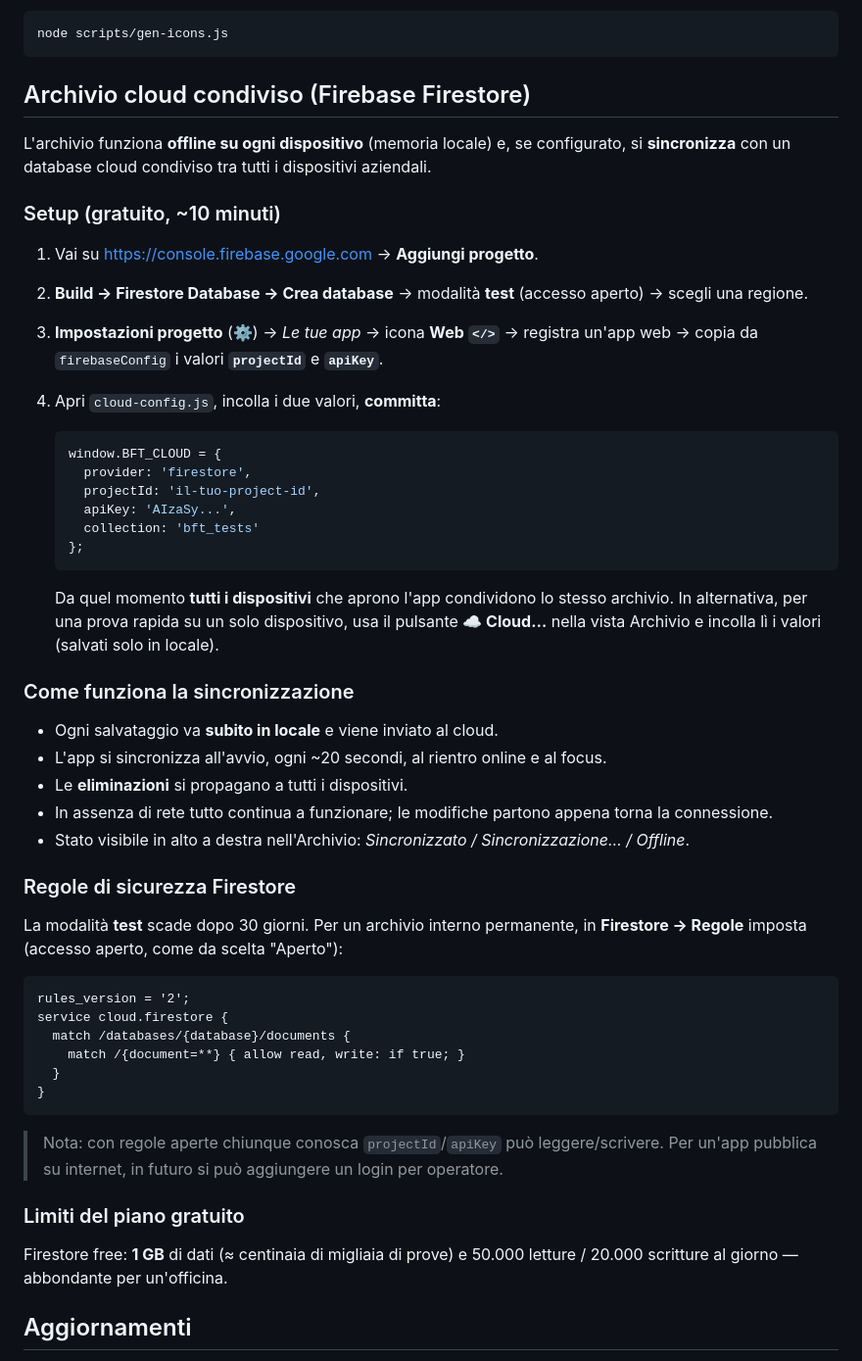
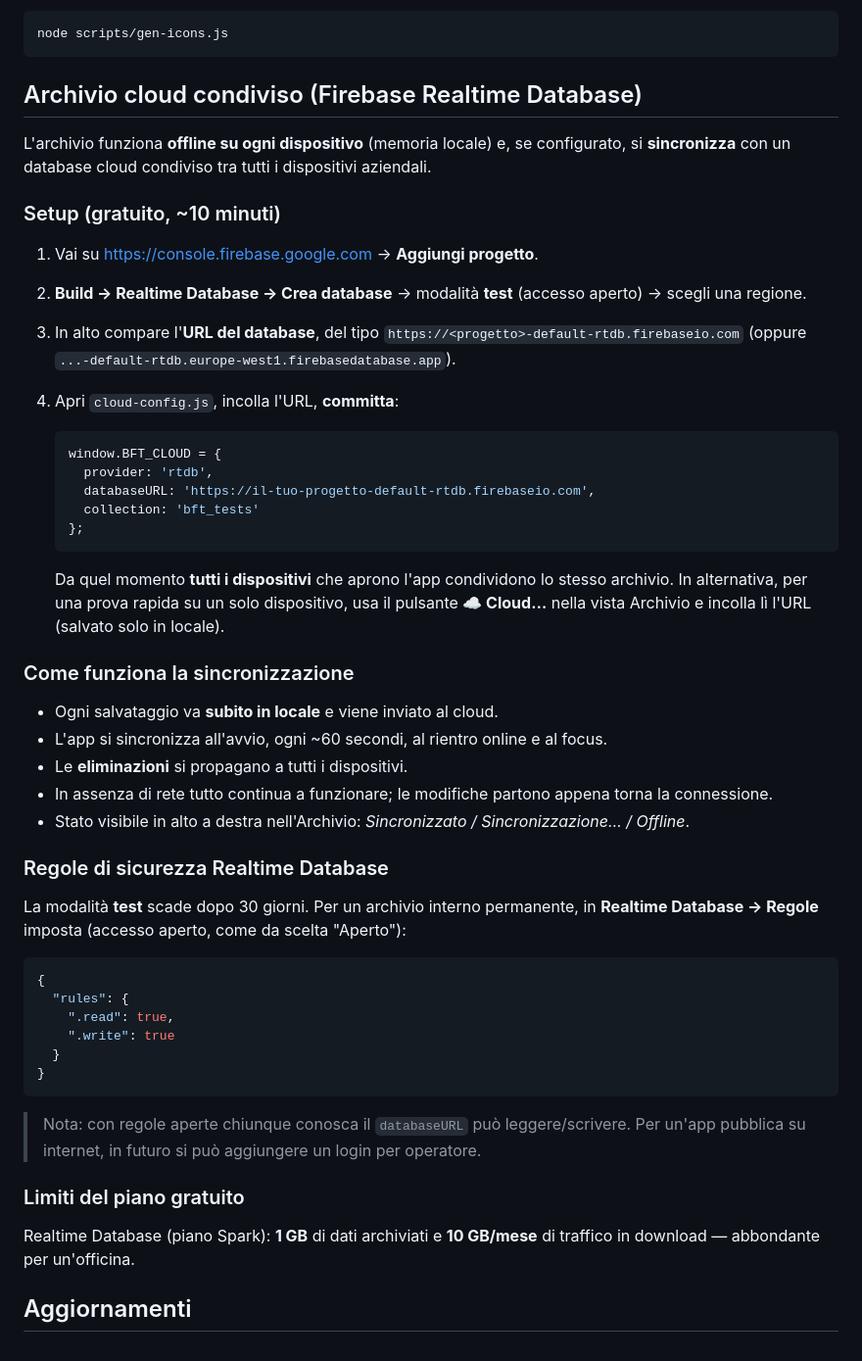
Before and after one commit to chaularoger-ctrl/bft, a Markdown page: README.md, the part around the change. Shown at 98% size. GitHub-like rendering.

Commit message:
Docs: allinea README all'uso di Firebase Realtime Database (non Firestore)
Co-Authored-By: Claude Opus 4.8 <noreply@anthropic.com>
Claude-Session: https://claude.ai/code/session_01HC4Rf6sU5L5QgKk5yhm5kU

````diff
--- a/README.md
+++ b/README.md
@@ -53,7 +53,7 @@ Le icone (la "B" gialla BFT) sono generate da uno script senza dipendenze:
 node scripts/gen-icons.js
 ```
 
-## Archivio cloud condiviso (Firebase Firestore)
+## Archivio cloud condiviso (Firebase Realtime Database)
 
 L'archivio funziona **offline su ogni dispositivo** (memoria locale) e, se configurato,
 si **sincronizza** con un database cloud condiviso tra tutti i dispositivi aziendali.
@@ -61,50 +61,50 @@ si **sincronizza** con un database cloud condiviso tra tutti i dispositivi azien
 ### Setup (gratuito, ~10 minuti)
 
 1. Vai su <https://console.firebase.google.com> → **Aggiungi progetto**.
-2. **Build → Firestore Database → Crea database** → modalità **test** (accesso aperto) → scegli una regione.
-3. **Impostazioni progetto** (⚙) → *Le tue app* → icona **Web `</>`** → registra un'app web →
-   copia da `firebaseConfig` i valori **`projectId`** e **`apiKey`**.
-4. Apri `cloud-config.js`, incolla i due valori, **committa**:
+2. **Build → Realtime Database → Crea database** → modalità **test** (accesso aperto) → scegli una regione.
+3. In alto compare l'**URL del database**, del tipo
+   `https://<progetto>-default-rtdb.firebaseio.com`
+   (oppure `...-default-rtdb.europe-west1.firebasedatabase.app`).
+4. Apri `cloud-config.js`, incolla l'URL, **committa**:
 
    ```js
    window.BFT_CLOUD = {
-     provider: 'firestore',
-     projectId: 'il-tuo-project-id',
-     apiKey: 'AIzaSy...',
+     provider: 'rtdb',
+     databaseURL: 'https://il-tuo-progetto-default-rtdb.firebaseio.com',
      collection: 'bft_tests'
    };
    ```
 
    Da quel momento **tutti i dispositivi** che aprono l'app condividono lo stesso archivio.
    In alternativa, per una prova rapida su un solo dispositivo, usa il pulsante **☁ Cloud…**
-   nella vista Archivio e incolla lì i valori (salvati solo in locale).
+   nella vista Archivio e incolla lì l'URL (salvato solo in locale).
 
 ### Come funziona la sincronizzazione
 - Ogni salvataggio va **subito in locale** e viene inviato al cloud.
-- L'app si sincronizza all'avvio, ogni ~20 secondi, al rientro online e al focus.
+- L'app si sincronizza all'avvio, ogni ~60 secondi, al rientro online e al focus.
 - Le **eliminazioni** si propagano a tutti i dispositivi.
 - In assenza di rete tutto continua a funzionare; le modifiche partono appena torna la connessione.
 - Stato visibile in alto a destra nell'Archivio: *Sincronizzato / Sincronizzazione… / Offline*.
 
-### Regole di sicurezza Firestore
+### Regole di sicurezza Realtime Database
 La modalità **test** scade dopo 30 giorni. Per un archivio interno permanente, in
-**Firestore → Regole** imposta (accesso aperto, come da scelta "Aperto"):
+**Realtime Database → Regole** imposta (accesso aperto, come da scelta "Aperto"):
 
-```
-rules_version = '2';
-service cloud.firestore {
-  match /databases/{database}/documents {
-    match /{document=**} { allow read, write: if true; }
+```json
+{
+  "rules": {
+    ".read": true,
+    ".write": true
   }
 }
 ```
 
-> Nota: con regole aperte chiunque conosca `projectId`/`apiKey` può leggere/scrivere.
+> Nota: con regole aperte chiunque conosca il `databaseURL` può leggere/scrivere.
 > Per un'app pubblica su internet, in futuro si può aggiungere un login per operatore.
 
 ### Limiti del piano gratuito
-Firestore free: **1 GB** di dati (≈ centinaia di migliaia di prove) e 50.000 letture /
-20.000 scritture al giorno — abbondante per un'officina.
+Realtime Database (piano Spark): **1 GB** di dati archiviati e **10 GB/mese** di traffico
+in download — abbondante per un'officina.
 
 ## Aggiornamenti
 
````
